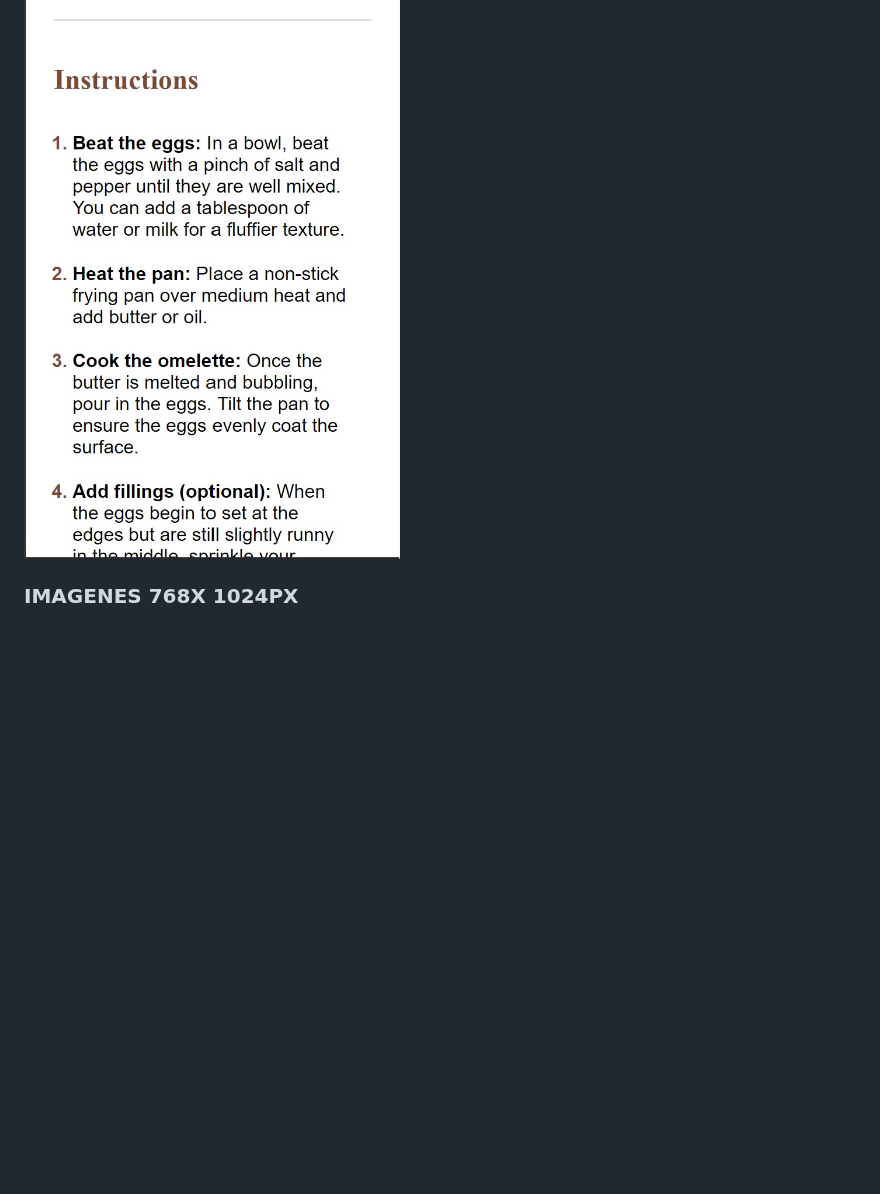
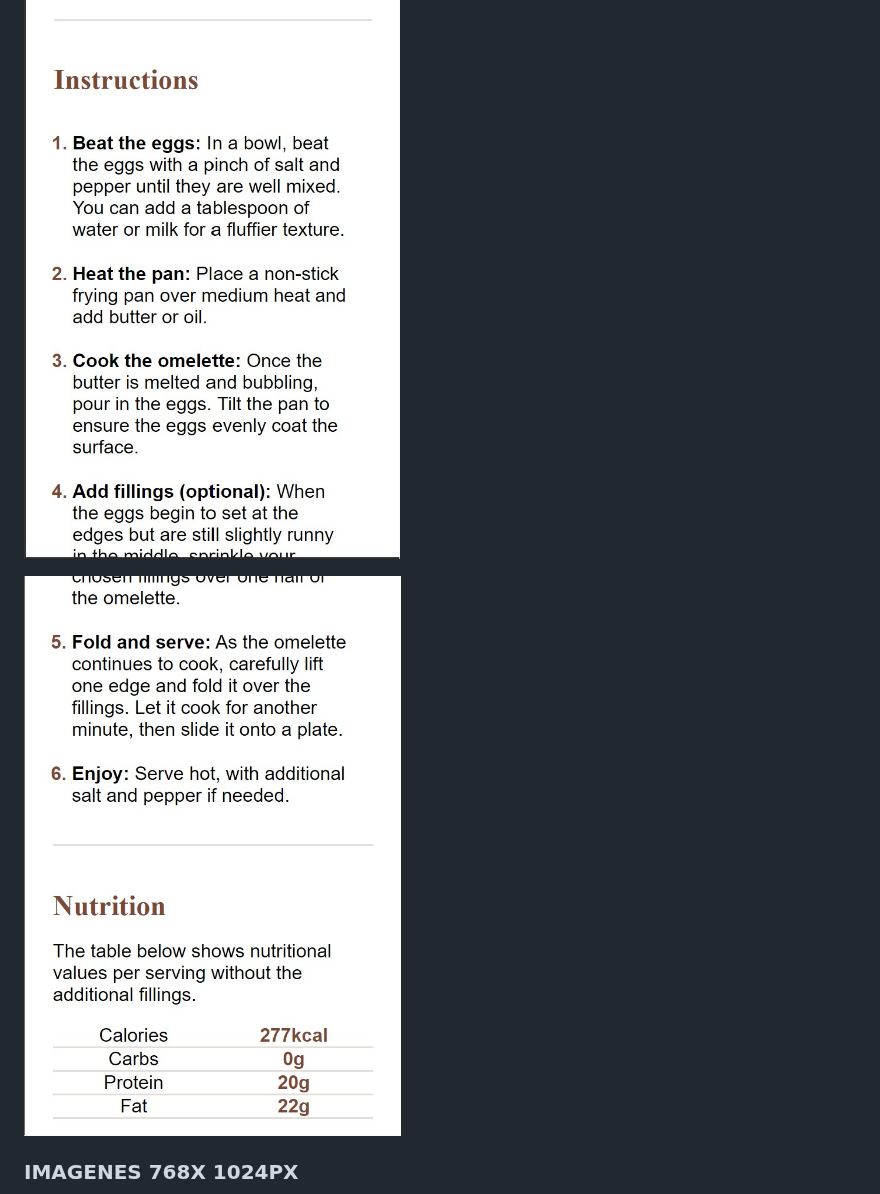
Before and after one commit to DSAW-2024-1/responsive-design-101-DarekAlma, a Markdown page: README.md, the part around the change. Drawn GitHub-style; blank space fills up the shorter version.

```diff
--- a/README.md
+++ b/README.md
@@ -13,6 +13,9 @@ LINK DE LA PAGINA: https://dsaw-2024-1.github.io/responsive-design-101-DarekAlma
 ![2](./assets/images/320px480px2.jpg)
 
 ![3](./assets/images/320px480px3.jpg)
+
+![3.5](./assets/images/320px480px4.jpg)
+
 
 ### IMAGENES 768X 1024PX
 
```
